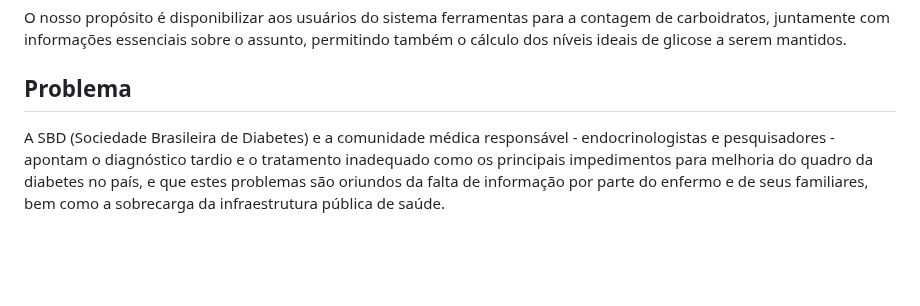
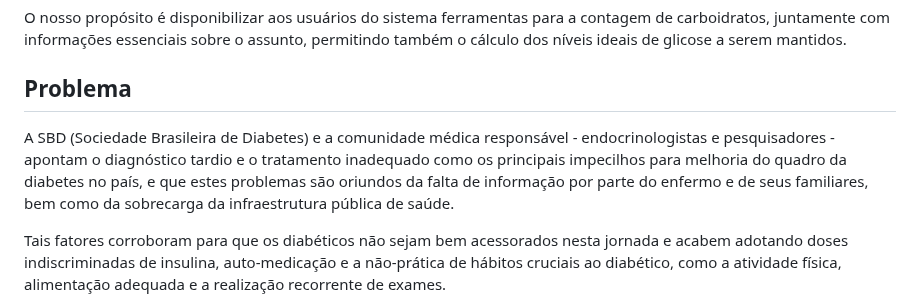
Before and after one commit to ICEI-PUC-Minas-PCO-SI/pco-si-2023-2-p1-tiaw-t1-g4-mellitus, a Markdown page: docs/context.md, the part around one of its changes. Rendered like a GitHub page; blank space fills up the shorter version.

```diff
--- a/docs/context.md
+++ b/docs/context.md
@@ -10,6 +10,7 @@ informações essenciais sobre o assunto, permitindo também o cálculo dos nív
 
 
 ## Problema
+A SBD (Sociedade Brasileira de Diabetes) e a comunidade médica responsável - endocrinologistas e pesquisadores - apontam o diagnóstico tardio e o tratamento inadequado como os principais impecilhos para melhoria do quadro da diabetes no país, e que estes problemas são oriundos da falta de informação por parte do enfermo e de seus familiares, bem como da sobrecarga da infraestrutura pública de saúde.
 
-A SBD (Sociedade Brasileira de Diabetes) e a comunidade médica responsável - endocrinologistas e pesquisadores - apontam o diagnóstico tardio e o tratamento inadequado como os principais impedimentos para melhoria do quadro da diabetes no país, e que estes problemas são oriundos da falta de informação por parte do enfermo e de seus familiares, bem como a sobrecarga da infraestrutura pública de saúde.
+Tais fatores corroboram para que os diabéticos não sejam bem acessorados nesta jornada e acabem adotando doses indiscriminadas de insulina, auto-medicação e a não-prática de hábitos cruciais ao diabético, como a atividade física, alimentação adequada e a realização recorrente de exames.
 
```
Also changed, not shown: other parts of docs/context.md (+1 -7 lines).
